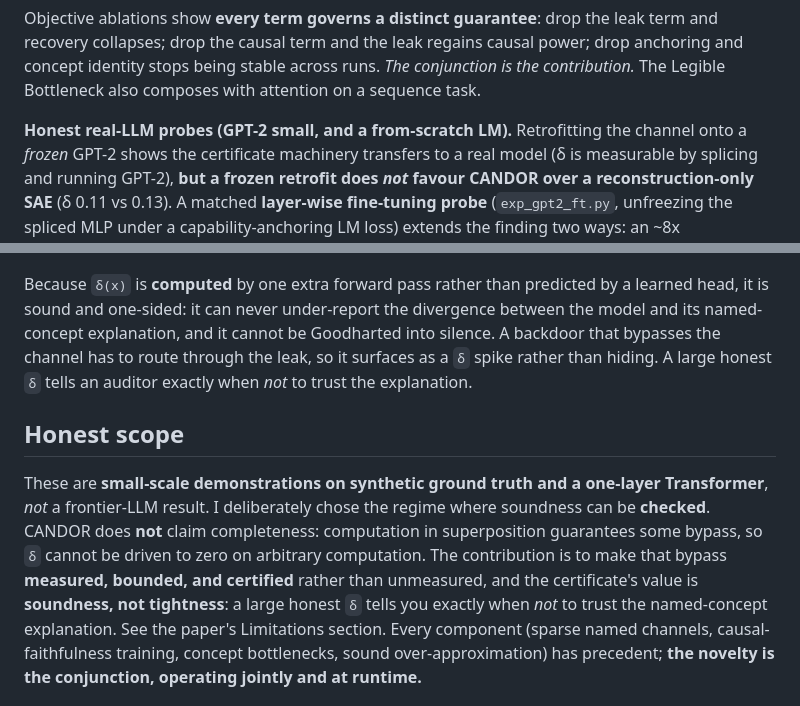
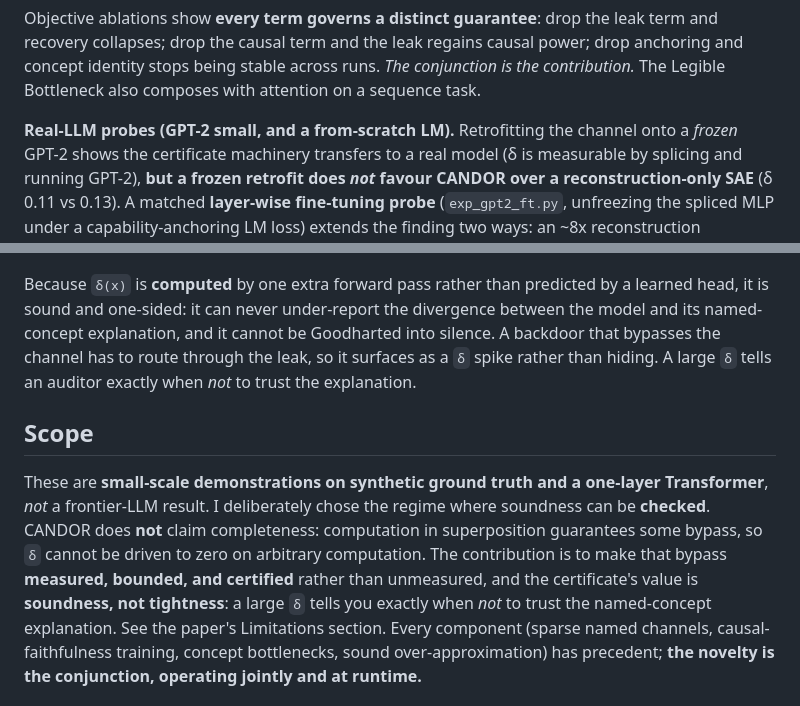
Before and after one commit to AnwarDebes/candor, a Markdown page: README.md, 2 parts joined by grey strips. Rendered like a GitHub page.

Commit message:
Tidy README wording

```diff
--- a/README.md
+++ b/README.md
@@ -69,7 +69,7 @@ and recovery collapses; drop the causal term and the leak regains causal power;
 anchoring and concept identity stops being stable across runs. *The conjunction is the
 contribution.* The Legible Bottleneck also composes with attention on a sequence task.
 
-**Honest real-LLM probes (GPT-2 small, and a from-scratch LM).** Retrofitting the channel
+**Real-LLM probes (GPT-2 small, and a from-scratch LM).** Retrofitting the channel
 onto a *frozen* GPT-2 shows the certificate machinery transfers to a real model (δ is
 measurable by splicing and running GPT-2), **but a frozen retrofit does *not* favour CANDOR
 over a reconstruction-only SAE** (δ 0.11 vs 0.13). A matched **layer-wise fine-tuning
@@ -146,17 +146,17 @@ Because `δ(x)` is **computed** by one extra forward pass rather than predicted
 head, it is sound and one-sided: it can never under-report the divergence between the model
 and its named-concept explanation, and it cannot be Goodharted into silence. A backdoor
 that bypasses the channel has to route through the leak, so it surfaces as a `δ` spike
-rather than hiding. A large honest `δ` tells an auditor exactly when *not* to trust the
+rather than hiding. A large `δ` tells an auditor exactly when *not* to trust the
 explanation.
 
-## Honest scope
+## Scope
 
 These are **small-scale demonstrations on synthetic ground truth and a one-layer
 Transformer**, *not* a frontier-LLM result. I deliberately chose the regime where soundness
 can be **checked**. CANDOR does **not** claim completeness: computation in superposition
 guarantees some bypass, so `δ` cannot be driven to zero on arbitrary computation. The
 contribution is to make that bypass **measured, bounded, and certified** rather than
-unmeasured, and the certificate's value is **soundness, not tightness**: a large honest `δ`
+unmeasured, and the certificate's value is **soundness, not tightness**: a large `δ`
 tells you exactly when *not* to trust the named-concept explanation. See the paper's
 Limitations section. Every component (sparse named channels, causal-faithfulness training,
 concept bottlenecks, sound over-approximation) has precedent; **the novelty is the
```
